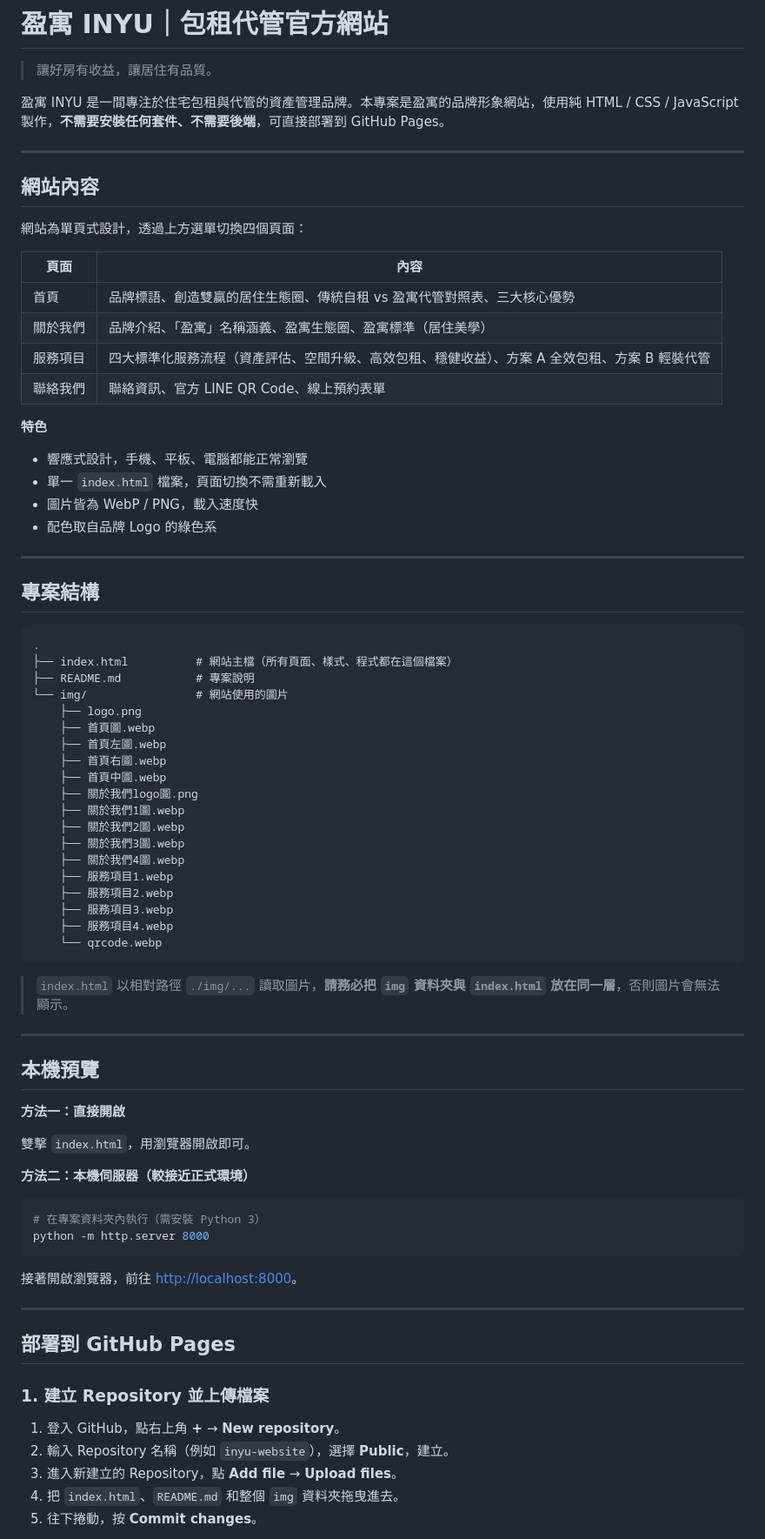
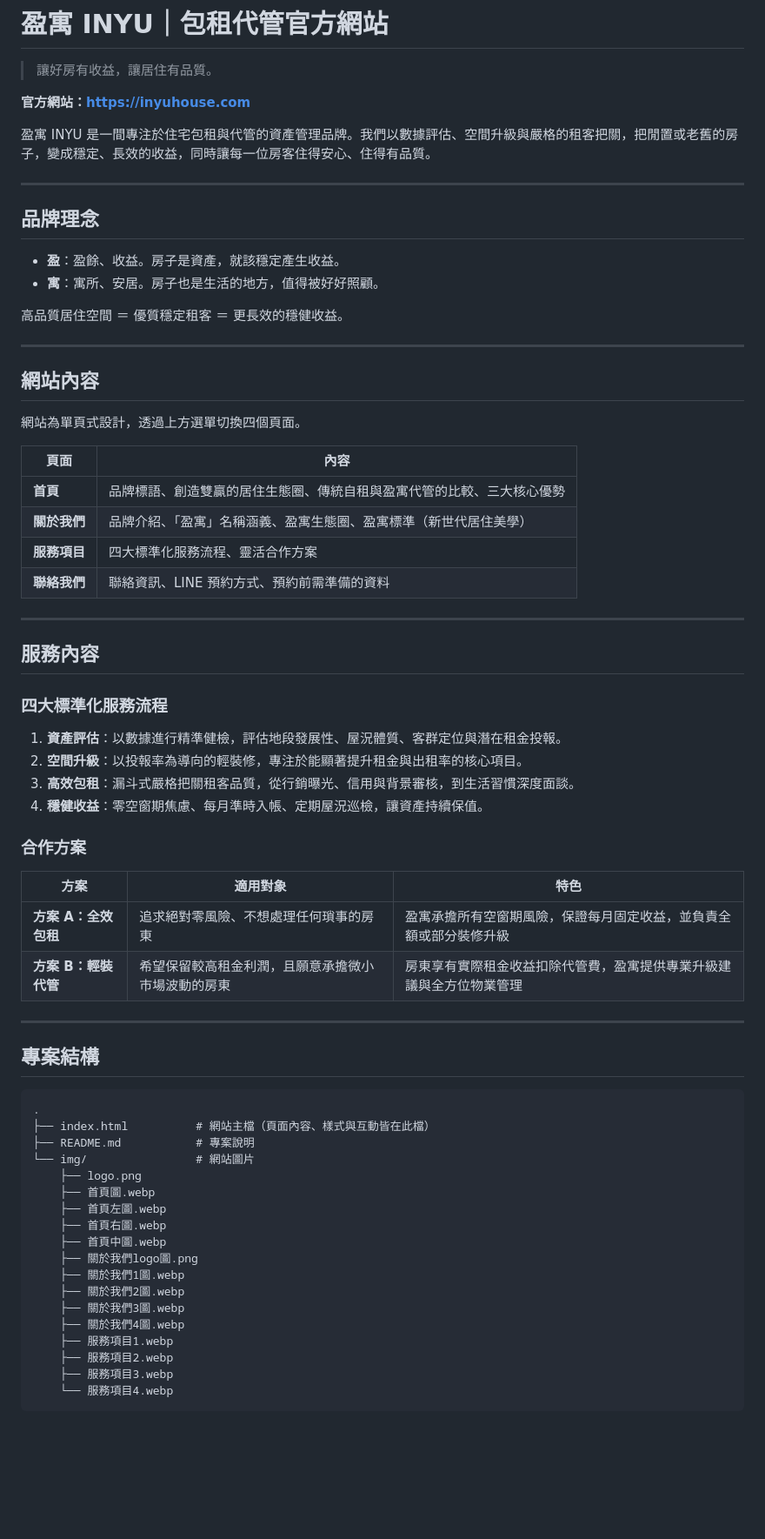
Before and after one commit to a23222229-dev/inyuhouse.com, a Markdown page: README.md, the part around one of its changes. Shown at 87% size. GitHub-like rendering; blank space fills up the shorter version.

Commit message:
Add files via upload
README更新內容

````diff
--- a/README.md
+++ b/README.md
@@ -2,27 +2,49 @@
 
 > 讓好房有收益，讓居住有品質。
 
-盈寓 INYU 是一間專注於住宅包租與代管的資產管理品牌。本專案是盈寓的品牌形象網站，使用純 HTML / CSS / JavaScript 製作，**不需要安裝任何套件、不需要後端**，可直接部署到 GitHub Pages。
+**官方網站：<https://inyuhouse.com>**
+
+盈寓 INYU 是一間專注於住宅包租與代管的資產管理品牌。我們以數據評估、空間升級與嚴格的租客把關，把閒置或老舊的房子，變成穩定、長效的收益，同時讓每一位房客住得安心、住得有品質。
+
+---
+
+## 品牌理念
+
+- **盈**：盈餘、收益。房子是資產，就該穩定產生收益。
+- **寓**：寓所、安居。房子也是生活的地方，值得被好好照顧。
+
+高品質居住空間 ＝ 優質穩定租客 ＝ 更長效的穩健收益。
 
 ---
 
 ## 網站內容
 
-網站為單頁式設計，透過上方選單切換四個頁面：
+網站為單頁式設計，透過上方選單切換四個頁面。
 
 | 頁面 | 內容 |
 | --- | --- |
-| 首頁 | 品牌標語、創造雙贏的居住生態圈、傳統自租 vs 盈寓代管對照表、三大核心優勢 |
-| 關於我們 | 品牌介紹、「盈寓」名稱涵義、盈寓生態圈、盈寓標準（居住美學） |
-| 服務項目 | 四大標準化服務流程（資產評估、空間升級、高效包租、穩健收益）、方案 A 全效包租、方案 B 輕裝代管 |
-| 聯絡我們 | 聯絡資訊、官方 LINE QR Code、線上預約表單 |
+| **首頁** | 品牌標語、創造雙贏的居住生態圈、傳統自租與盈寓代管的比較、三大核心優勢 |
+| **關於我們** | 品牌介紹、「盈寓」名稱涵義、盈寓生態圈、盈寓標準（新世代居住美學） |
+| **服務項目** | 四大標準化服務流程、靈活合作方案 |
+| **聯絡我們** | 聯絡資訊、LINE 預約方式、預約前需準備的資料 |
 
-**特色**
+---
 
-- 響應式設計，手機、平板、電腦都能正常瀏覽
-- 單一 `index.html` 檔案，頁面切換不需重新載入
-- 圖片皆為 WebP / PNG，載入速度快
-- 配色取自品牌 Logo 的綠色系
+## 服務內容
+
+### 四大標準化服務流程
+
+1. **資產評估**：以數據進行精準健檢，評估地段發展性、屋況體質、客群定位與潛在租金投報。
+2. **空間升級**：以投報率為導向的輕裝修，專注於能顯著提升租金與出租率的核心項目。
+3. **高效包租**：漏斗式嚴格把關租客品質，從行銷曝光、信用與背景審核，到生活習慣深度面談。
+4. **穩健收益**：零空窗期焦慮、每月準時入帳、定期屋況巡檢，讓資產持續保值。
+
+### 合作方案
+
+| 方案 | 適用對象 | 特色 |
+| --- | --- | --- |
+| **方案 A：全效包租** | 追求絕對零風險、不想處理任何瑣事的房東 | 盈寓承擔所有空窗期風險，保證每月固定收益，並負責全額或部分裝修升級 |
+| **方案 B：輕裝代管** | 希望保留較高租金利潤，且願意承擔微小市場波動的房東 | 房東享有實際租金收益扣除代管費，盈寓提供專業升級建議與全方位物業管理 |
 
 ---
 
@@ -30,9 +52,9 @@
 
 ```
 .
-├── index.html          # 網站主檔（所有頁面、樣式、程式都在這個檔案）
+├── index.html          # 網站主檔（頁面內容、樣式與互動皆在此檔）
 ├── README.md           # 專案說明
-└── img/                # 網站使用的圖片
+└── img/                # 網站圖片
     ├── logo.png
     ├── 首頁圖.webp
     ├── 首頁左圖.webp
@@ -46,38 +68,6 @@
     ├── 服務項目1.webp
     ├── 服務項目2.webp
     ├── 服務項目3.webp
-    ├── 服務項目4.webp
-    └── qrcode.webp
+    └── 服務項目4.webp
 ```
 
-> `index.html` 以相對路徑 `./img/...` 讀取圖片，**請務必把 `img` 資料夾與 `index.html` 放在同一層**，否則圖片會無法顯示。
-
----
-
-## 本機預覽
-
-**方法一：直接開啟**
-
-雙擊 `index.html`，用瀏覽器開啟即可。
-
-**方法二：本機伺服器（較接近正式環境）**
-
-```bash
-# 在專案資料夾內執行（需安裝 Python 3）
-python -m http.server 8000
-```
-
-接著開啟瀏覽器，前往 <http://localhost:8000>。
-
----
-
-## 部署到 GitHub Pages
-
-### 1. 建立 Repository 並上傳檔案
-
-1. 登入 GitHub，點右上角 **+** → **New repository**。
-2. 輸入 Repository 名稱（例如 `inyu-website`），選擇 **Public**，建立。
-3. 進入新建立的 Repository，點 **Add file** → **Upload files**。
-4. 把 `index.html`、`README.md` 和整個 `img` 資料夾拖曳進去。
-5. 往下捲動，按 **Commit changes**。
-
````
Also changed, not shown: other parts of README.md (+13 -80 lines).
